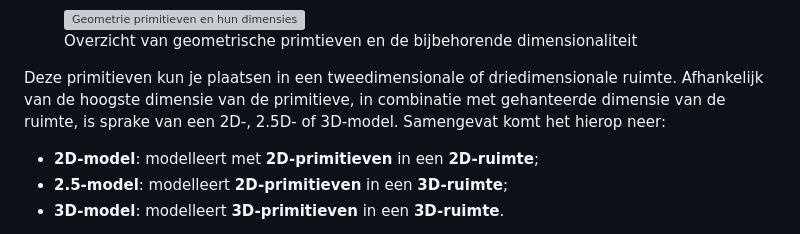
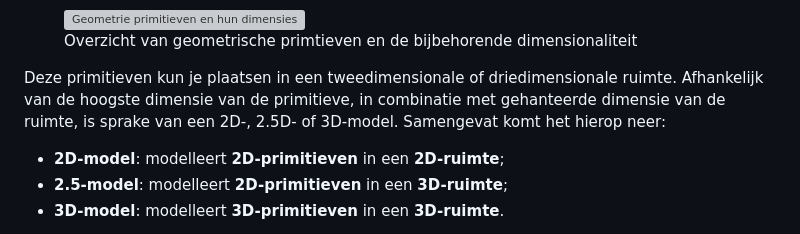
Before and after one commit to Geonovum/disgeo-im, a Markdown page: respec-docs/algemeen.md, the part around the change. Rendered like a GitHub page; grey boxes are pictures that could not be loaded.

Commit message:
edit txt

```diff
--- a/respec-docs/algemeen.md
+++ b/respec-docs/algemeen.md
@@ -101,7 +101,7 @@ Als het gaat om dimensie, is het van belang om onderscheid te maken tussen de te
 
 Deze primitieven kun je plaatsen in een tweedimensionale of driedimensionale ruimte. Afhankelijk van de hoogste dimensie van de primitieve, in combinatie met gehanteerde dimensie van de ruimte, is sprake van een 2D-, 2.5D- of 3D-model. Samengevat komt het hierop neer:
 
- - **2D-model**: modelleert met **2D-primitieven** in een **2D-ruimte**;
+ - **2D-model**: modelleert **2D-primitieven** in een **2D-ruimte**;
  - **2.5-model**: modelleert **2D-primitieven** in een **3D-ruimte**;
  - **3D-model**: modelleert **3D-primitieven** in een **3D-ruimte**.
 
```
